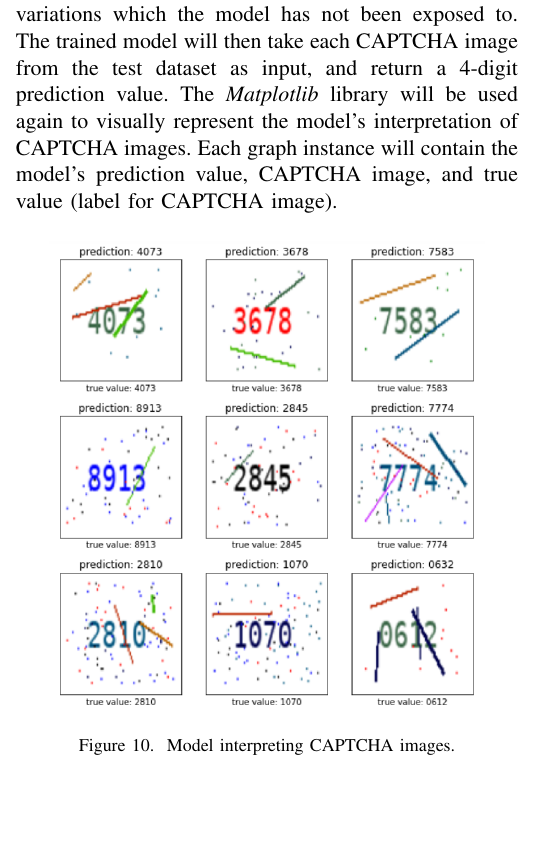
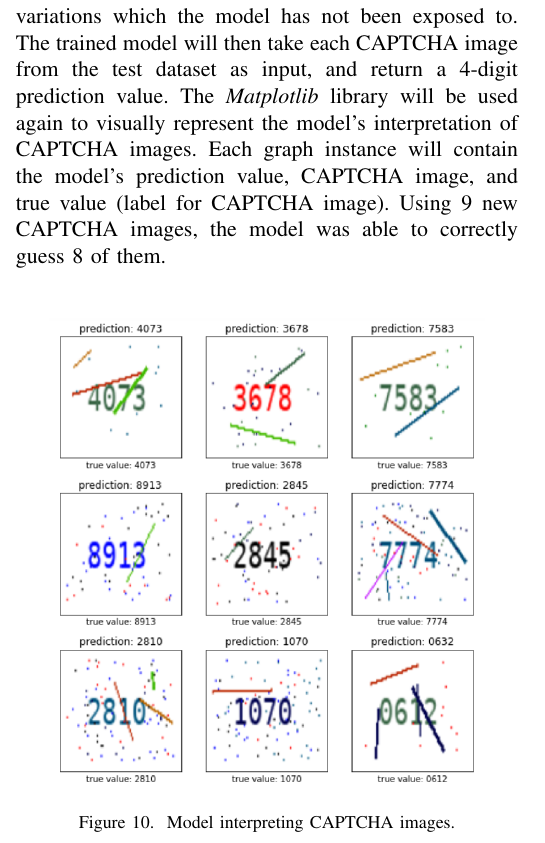
Before and after one commit to T-Visor/network-security-research, a LaTeX paper (term-project/term-paper.tex): part of one column of page 5 of 6, cut so that both start at the same text, the shorter picture padded with empty space. Compiled offline with pdfLaTeX; a missing font is replaced by an installed copy or a similar font; a LaTeX package or settings file that is missing is left out.

Commit message:
Edited results section of term project paper

```diff
--- a/term-project/term-paper.tex
+++ b/term-project/term-paper.tex
@@ -385,7 +385,9 @@ take each CAPTCHA image from the test dataset as input, and return a
 4-digit prediction value. The \emph{Matplotlib} library will be used again to
 visually represent the model's interpretation of CAPTCHA images. Each graph
 instance will contain the model's prediction value, CAPTCHA image, and true
-value (label for CAPTCHA image).
+value (label for CAPTCHA image). Using 9 new CAPTCHA images, the model was able
+to correctly guess 8 of them.
+
 
 \begin{figure}[htbp]
 	\centerline{\includegraphics[scale=0.35]{images/prediction-results.png}}
```
Also changed, not shown: term-project/term-paper.pdf, 2 other files.
